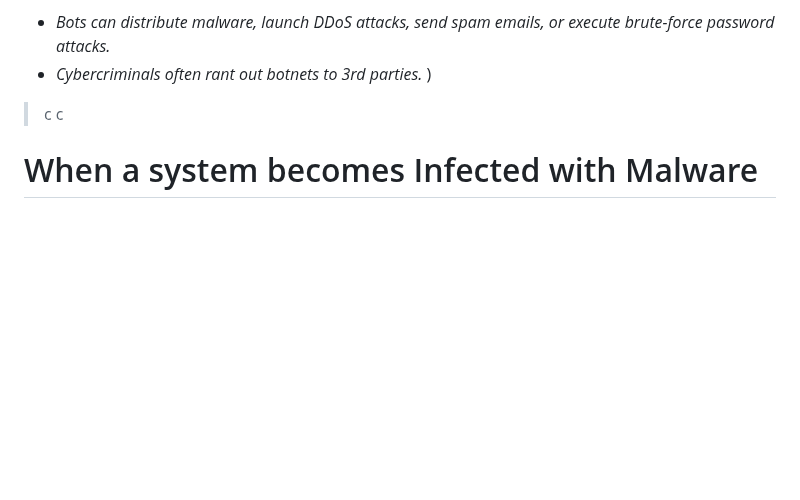
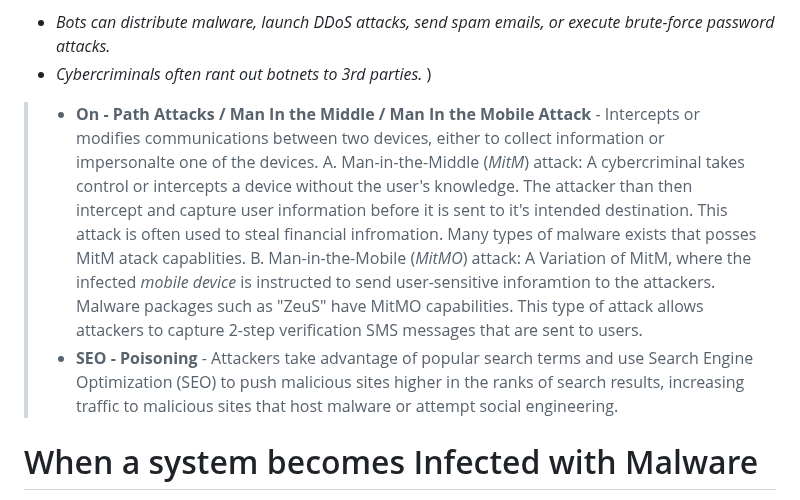
Before and after one commit to conie151/conie151.github.io, a Markdown page: posts/Notes/TheAbsoluteBeginner'sGuideToCybersecurity.md, the part around the change. GitHub-like rendering; blank space fills up the shorter version.

```diff
--- a/posts/Notes/TheAbsoluteBeginner'sGuideToCybersecurity.md
+++ b/posts/Notes/TheAbsoluteBeginner'sGuideToCybersecurity.md
@@ -215,10 +215,11 @@ Companies who have had their data breached within the database could have:
 (>**What is a Botnet?** - A "Bot" computer is infected by visint an unsafe website or opening an infected document. A botnet is a _group_ of Bots connected through the internet and controlled by an attacker/malicious group, usually through a command and control server.
 - _Bots can distribute malware, launch DDoS attacks, send spam emails, or execute brute-force password attacks._
 - _Cybercriminals often rant out botnets to 3rd parties._ )
->c
->c
 >
->
+> - **On - Path Attacks / Man In the Middle / Man In the Mobile Attack** - Intercepts or modifies communications between two devices, either to collect information or impersonalte one of the devices.
+>    A. Man-in-the-Middle (_MitM_) attack: A cybercriminal takes control or intercepts a device without the user's knowledge. The attacker than then intercept and capture user information before it is sent to it's intended destination. This attack is often used to steal financial infromation. Many types of malware exists that posses MitM atack capablities.
+>   B. Man-in-the-Mobile (_MitMO_) attack: A Variation of MitM, where the infected _mobile device_ is instructed to send user-sensitive inforamtion to the attackers. Malware packages such as "ZeuS" have MitMO capabilities. This type of attack allows attackers to capture 2-step verification SMS messages that are sent to users.
+> - **SEO - Poisoning** - Attackers take advantage of popular search terms and use Search Engine Optimization (SEO) to push malicious sites higher in the ranks of search results, increasing traffic to malicious sites that host malware or attempt social engineering.
 
 # When a system becomes Infected with Malware
 _What are some common indicators that a system has become infected?_
```
